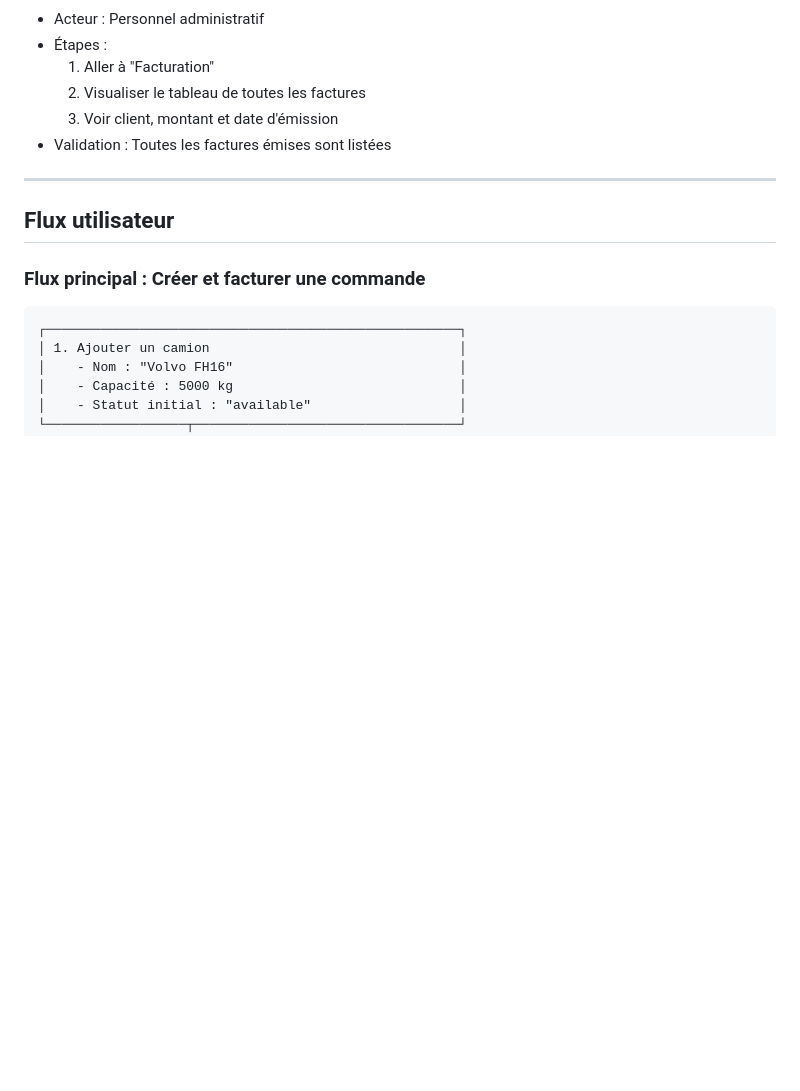
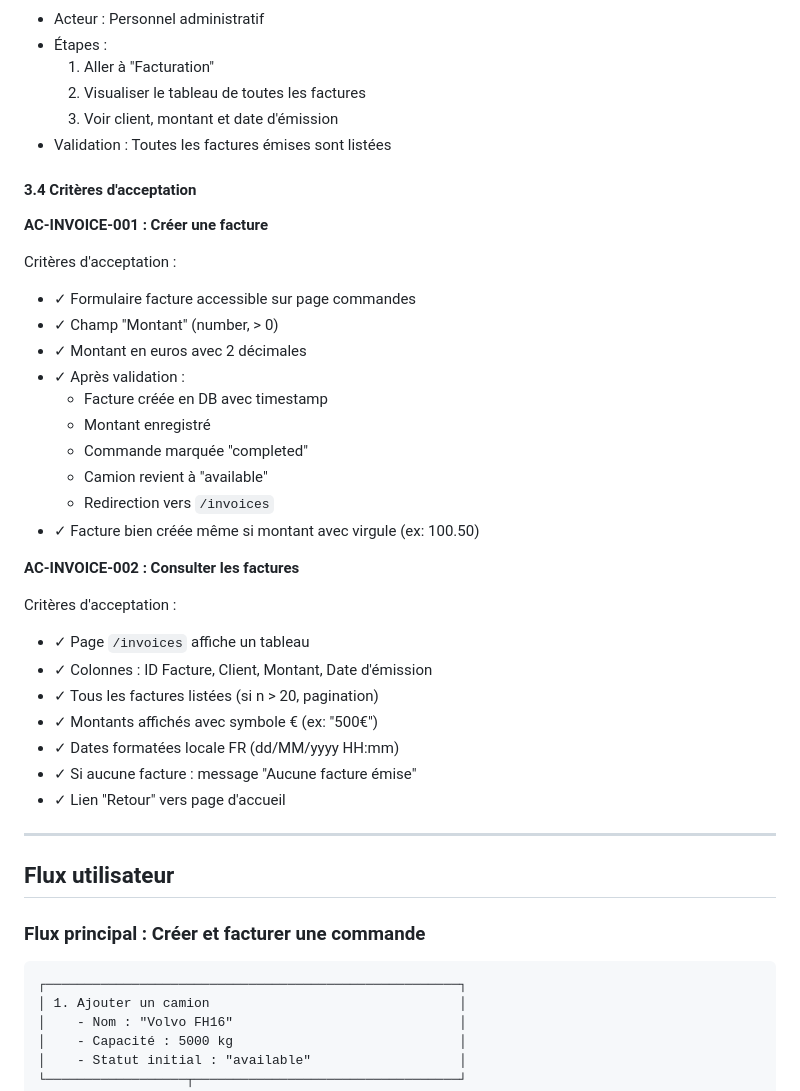
Before and after one commit to rivetta-fr/test-erp-ai, a Markdown page: SPECIFICATIONS.md, the part around one of its changes. Rendered like a GitHub page; blank space fills up the shorter version.

```diff
--- a/SPECIFICATIONS.md
+++ b/SPECIFICATIONS.md
@@ -312,6 +417,33 @@ Invoice {
   2. Visualiser le tableau de toutes les factures
   3. Voir client, montant et date d'émission
 - Validation : Toutes les factures émises sont listées
+
+#### 3.4 Critères d'acceptation
+
+**AC-INVOICE-001 : Créer une facture**
+
+Critères d'acceptation :
+- ✓ Formulaire facture accessible sur page commandes
+- ✓ Champ "Montant" (number, > 0)
+- ✓ Montant en euros avec 2 décimales
+- ✓ Après validation :
+  - Facture créée en DB avec timestamp
+  - Montant enregistré
+  - Commande marquée "completed"
+  - Camion revient à "available"
+  - Redirection vers `/invoices`
+- ✓ Facture bien créée même si montant avec virgule (ex: 100.50)
+
+**AC-INVOICE-002 : Consulter les factures**
+
+Critères d'acceptation :
+- ✓ Page `/invoices` affiche un tableau
+- ✓ Colonnes : ID Facture, Client, Montant, Date d'émission
+- ✓ Tous les factures listées (si n > 20, pagination)
+- ✓ Montants affichés avec symbole € (ex: "500€")
+- ✓ Dates formatées locale FR (dd/MM/yyyy HH:mm)
+- ✓ Si aucune facture : message "Aucune facture émise"
+- ✓ Lien "Retour" vers page d'accueil
 
 ---
 
```
Also changed, not shown: other parts of SPECIFICATIONS.md (+105 -0 lines).
